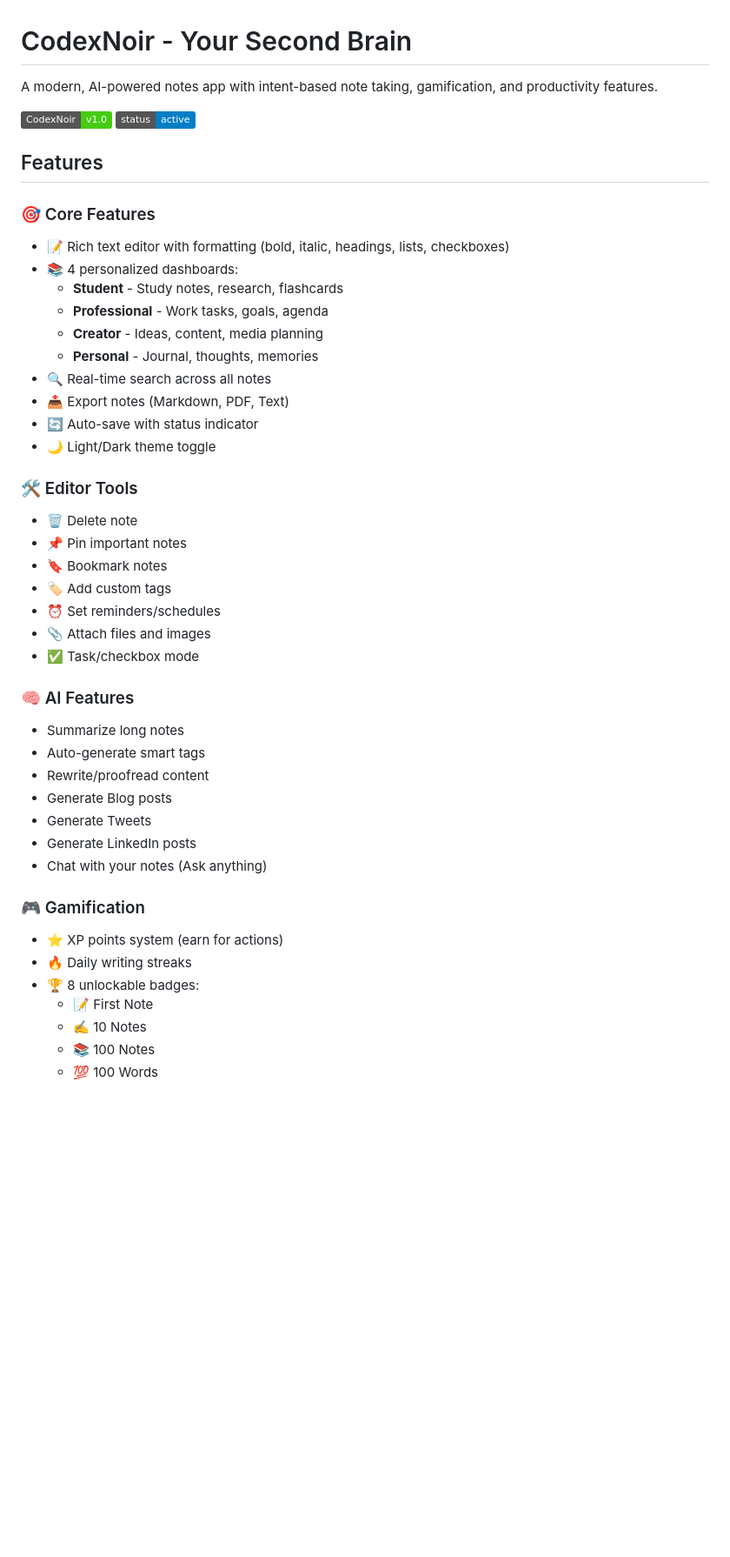
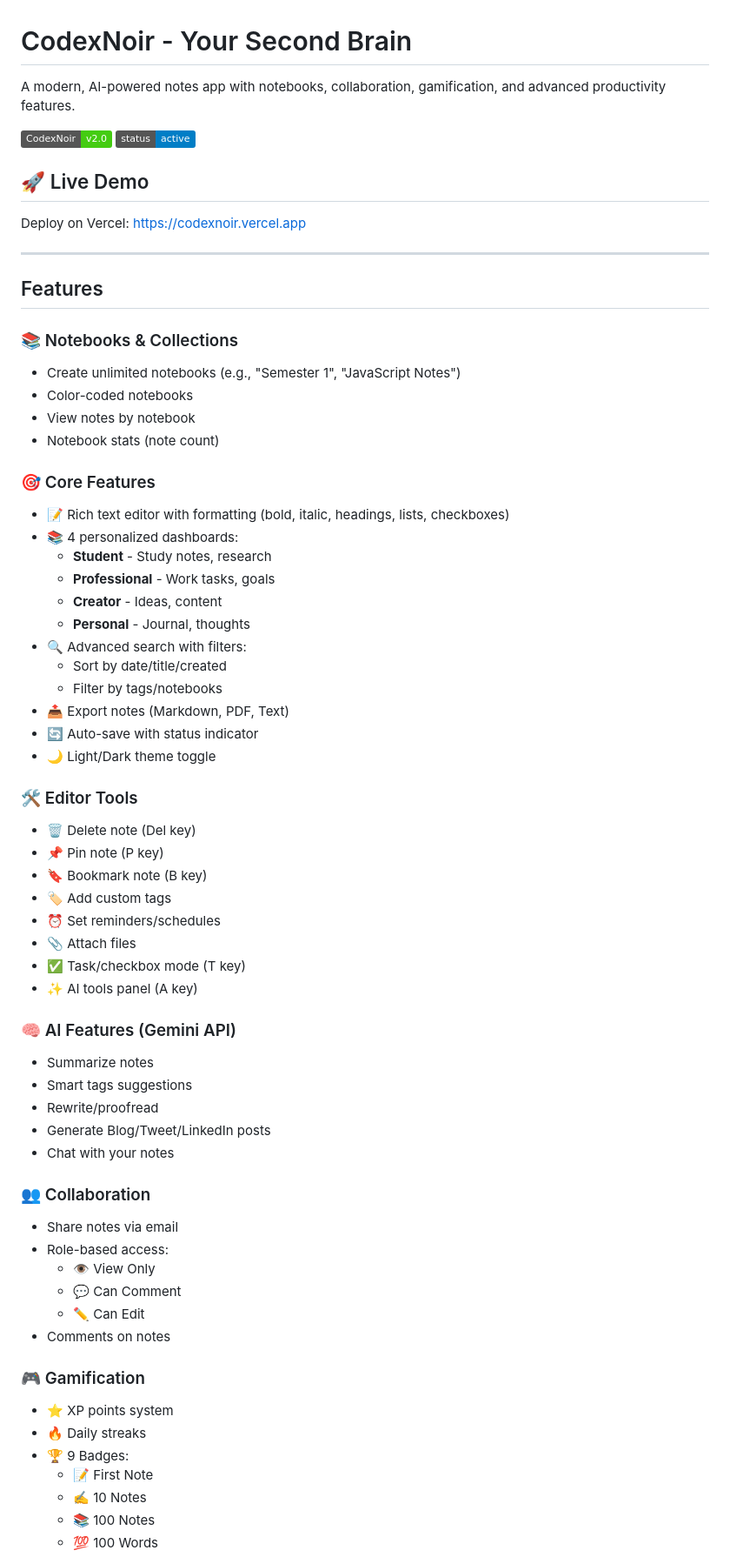
Before and after one commit to Sankalp28Roop/CodexNoir, a Markdown page: README.md, the part around one of its changes. Shown at 87% size. GitHub-like rendering; badges without logos; blank space fills up the shorter version.

Commit message:
Update README with all features

```diff
--- a/README.md
+++ b/README.md
@@ -1,46 +1,67 @@
 # CodexNoir - Your Second Brain
 
-A modern, AI-powered notes app with intent-based note taking, gamification, and productivity features.
+A modern, AI-powered notes app with notebooks, collaboration, gamification, and advanced productivity features.
 
-![CodexNoir](https://img.shields.io/badge/CodexNoir-v1.0-brightgreen)
+![CodexNoir](https://img.shields.io/badge/CodexNoir-v2.0-brightgreen)
 ![Status](https://img.shields.io/badge/status-active-blue)
 
+## 🚀 Live Demo
+
+Deploy on Vercel: https://codexnoir.vercel.app
+
+---
+
 ## Features
+
+### 📚 Notebooks & Collections
+- Create unlimited notebooks (e.g., "Semester 1", "JavaScript Notes")
+- Color-coded notebooks
+- View notes by notebook
+- Notebook stats (note count)
 
 ### 🎯 Core Features
 - 📝 Rich text editor with formatting (bold, italic, headings, lists, checkboxes)
 - 📚 4 personalized dashboards:
-  - **Student** - Study notes, research, flashcards
-  - **Professional** - Work tasks, goals, agenda
-  - **Creator** - Ideas, content, media planning
-  - **Personal** - Journal, thoughts, memories
-- 🔍 Real-time search across all notes
+  - **Student** - Study notes, research
+  - **Professional** - Work tasks, goals
+  - **Creator** - Ideas, content
+  - **Personal** - Journal, thoughts
+- 🔍 Advanced search with filters:
+  - Sort by date/title/created
+  - Filter by tags/notebooks
 - 📤 Export notes (Markdown, PDF, Text)
 - 🔄 Auto-save with status indicator
 - 🌙 Light/Dark theme toggle
 
 ### 🛠️ Editor Tools
-- 🗑️ Delete note
-- 📌 Pin important notes
-- 🔖 Bookmark notes
+- 🗑️ Delete note (Del key)
+- 📌 Pin note (P key)
+- 🔖 Bookmark note (B key)
 - 🏷️ Add custom tags
 - ⏰ Set reminders/schedules
-- 📎 Attach files and images
-- ✅ Task/checkbox mode
+- 📎 Attach files
+- ✅ Task/checkbox mode (T key)
+- ✨ AI tools panel (A key)
 
-### 🧠 AI Features
-- Summarize long notes
-- Auto-generate smart tags
-- Rewrite/proofread content
-- Generate Blog posts
-- Generate Tweets
-- Generate LinkedIn posts
-- Chat with your notes (Ask anything)
+### 🧠 AI Features (Gemini API)
+- Summarize notes
+- Smart tags suggestions
+- Rewrite/proofread
+- Generate Blog/Tweet/LinkedIn posts
+- Chat with your notes
+
+### 👥 Collaboration
+- Share notes via email
+- Role-based access:
+  - 👁️ View Only
+  - 💬 Can Comment
+  - ✏️ Can Edit
+- Comments on notes
 
 ### 🎮 Gamification
-- ⭐ XP points system (earn for actions)
-- 🔥 Daily writing streaks
-- 🏆 8 unlockable badges:
+- ⭐ XP points system
+- 🔥 Daily streaks
+- 🏆 9 Badges:
   - 📝 First Note
   - ✍️ 10 Notes
   - 📚 100 Notes
```
Also changed, not shown: other parts of README.md (+106 -121 lines).
